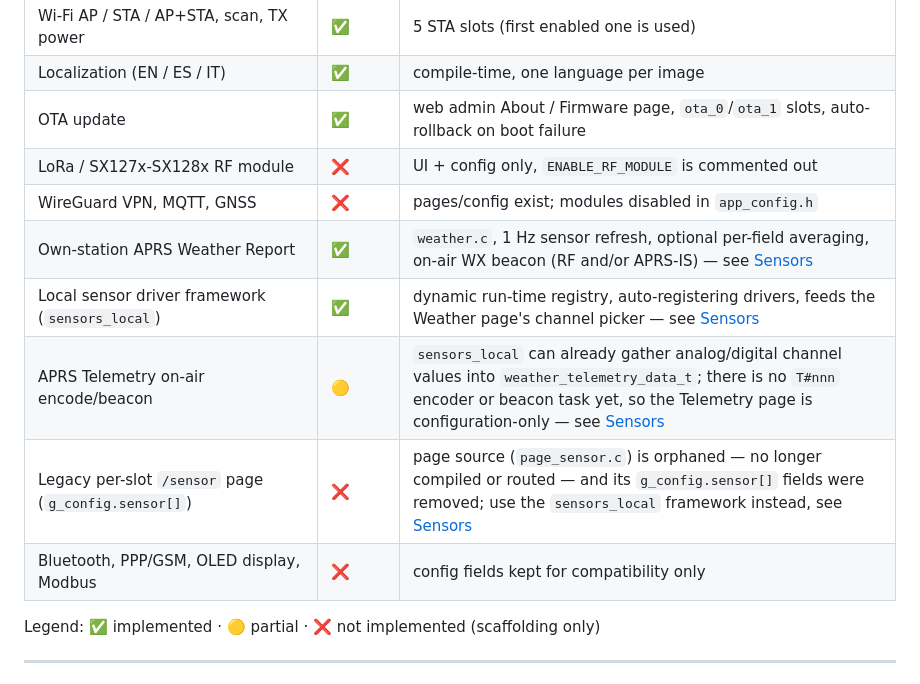
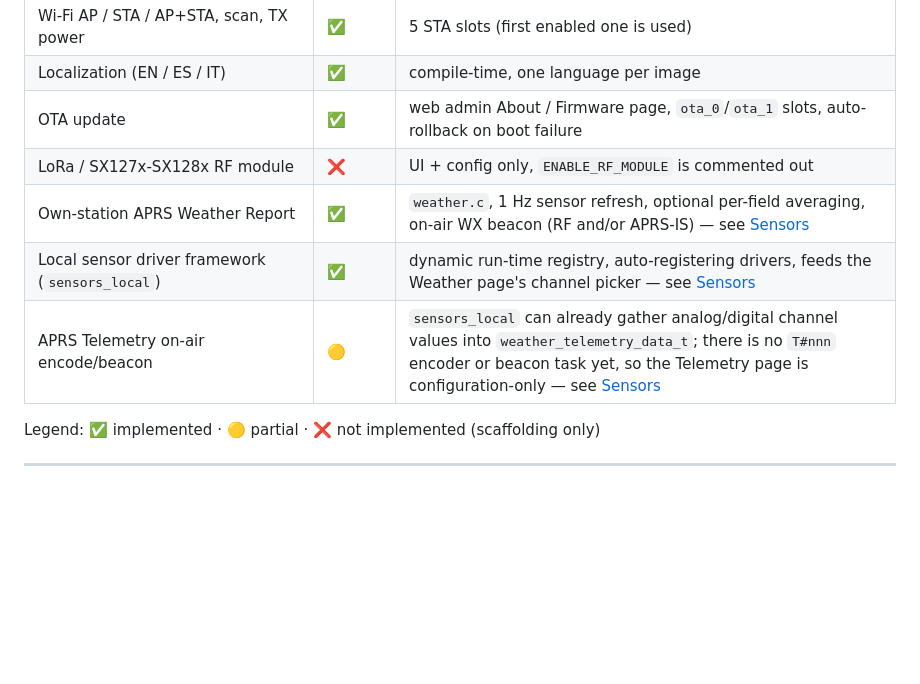
Before and after one commit to hiperiondev/esp32idf_APRS, a Markdown page: README.md, the part around the change. GitHub-like rendering; blank space fills up the shorter version.

```diff
--- a/README.md
+++ b/README.md
@@ -124,12 +124,9 @@ Everything is plain C. There is no Arduino core, no `String`, no PlatformIO. The
 | Localization (EN / ES / IT) | ✅ | compile-time, one language per image |
 | OTA update | ✅ | web admin About / Firmware page, `ota_0`/`ota_1` slots, auto-rollback on boot failure |
 | LoRa / SX127x-SX128x RF module | ❌ | UI + config only, `ENABLE_RF_MODULE` is commented out |
-| WireGuard VPN, MQTT, GNSS | ❌ | pages/config exist; modules disabled in `app_config.h` |
 | Own-station APRS Weather Report | ✅ | `weather.c`, 1 Hz sensor refresh, optional per-field averaging, on-air WX beacon (RF and/or APRS-IS) — see [Sensors](#sensors) |
 | Local sensor driver framework (`sensors_local`) | ✅ | dynamic run-time registry, auto-registering drivers, feeds the Weather page's channel picker — see [Sensors](#sensors) |
 | APRS Telemetry on-air encode/beacon | 🟡 | `sensors_local` can already gather analog/digital channel values into `weather_telemetry_data_t`; there is no `T#nnn` encoder or beacon task yet, so the Telemetry page is configuration-only — see [Sensors](#sensors) |
-| Legacy per-slot `/sensor` page (`g_config.sensor[]`) | ❌ | page source (`page_sensor.c`) is orphaned — no longer compiled or routed — and its `g_config.sensor[]` fields were removed; use the `sensors_local` framework instead, see [Sensors](#sensors) |
-| Bluetooth, PPP/GSM, OLED display, Modbus | ❌ | config fields kept for compatibility only |
 
 Legend: ✅ implemented · 🟡 partial · ❌ not implemented (scaffolding only)
 
```
